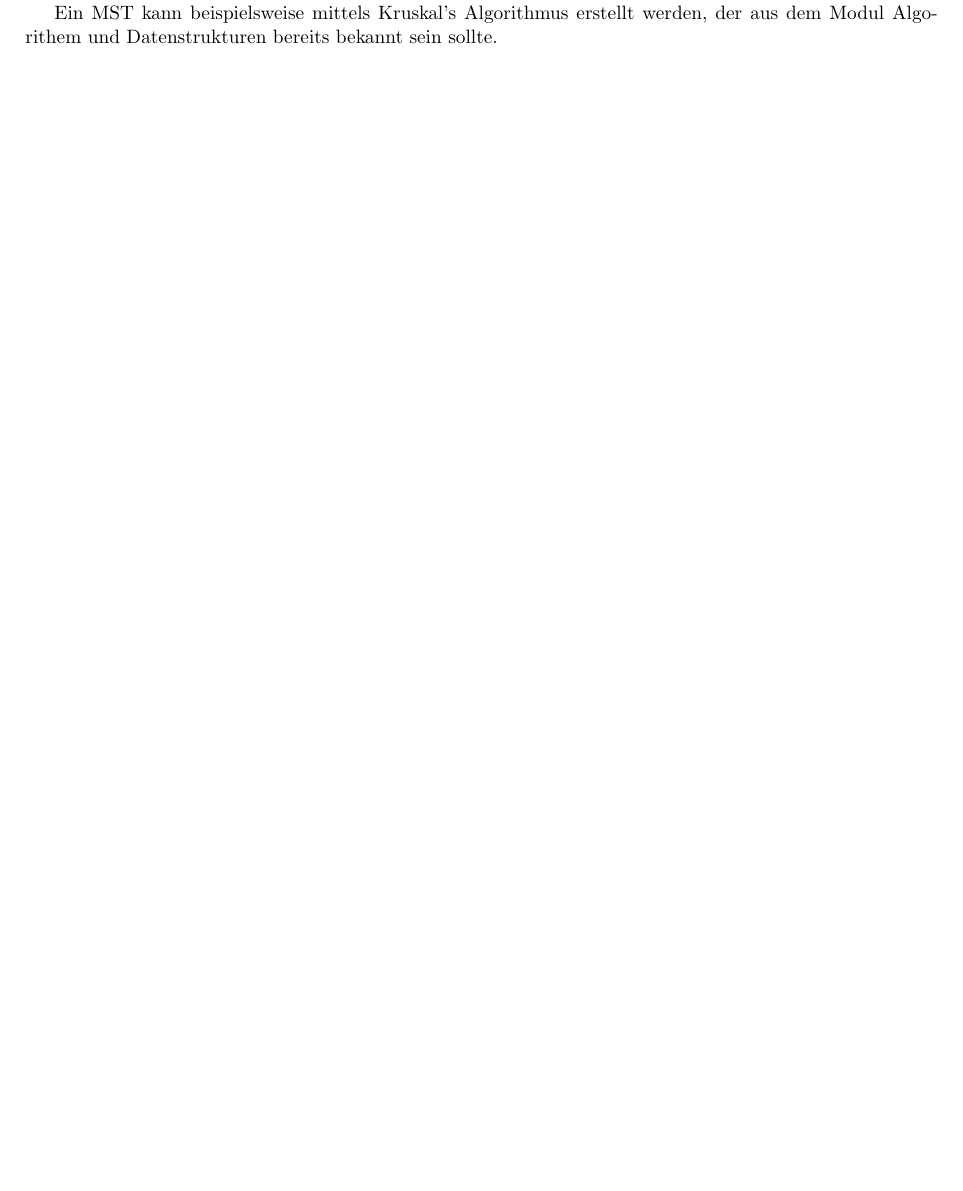
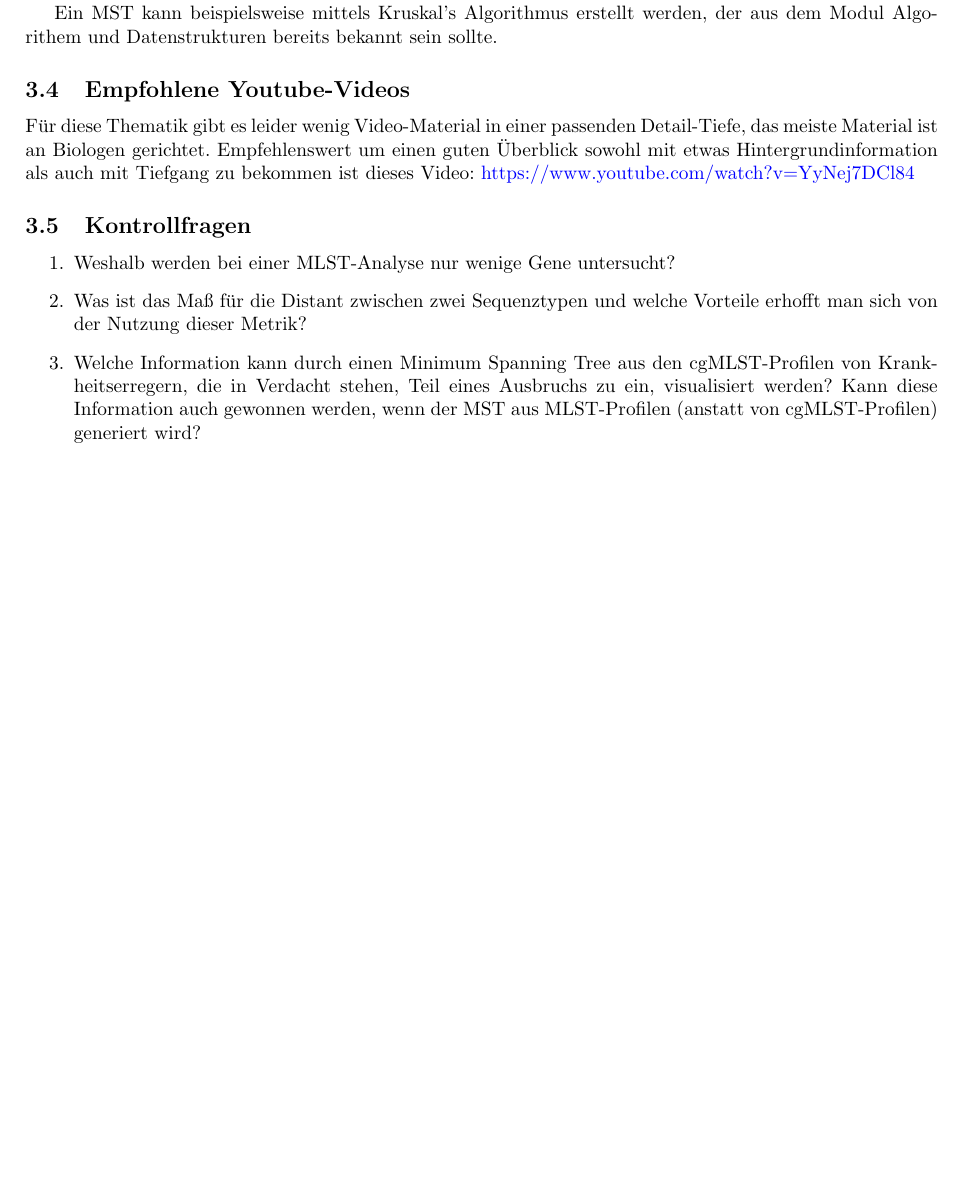
Before and after one commit to dabrowskiw/VL-EinfuehrungGesundheitsinformatik, a LaTeX document (script/script.tex, which reads script/MLST.tex): part of page 5 of 5, cut so that both start at the same text, the shorter picture padded with empty space. Compiled offline with pdfLaTeX.

Commit message:
Videos and questions

```diff
--- a/script/MLST.tex
+++ b/script/MLST.tex
@@ -23,3 +23,14 @@ Seit Mitte der 1990er Jahre entwickelte und seit Mitte der 2000er Jahre zunehmen
 Um aus cgMLST-Profilen ein Ausbruchsgeschehen zu rekonstruieren, muss die plausibelste Erklärung für die zwischen den untersuchten Krankheitserregern gefundenen Unterschiede gefunden und visualisiert werden. Dies kann mit Hilfe eines \textbf{minimum spanning tree} (\textbf{MST}) erfolgen. Ein MST ist eine solche Auswahl von Kanten eines Graphen, dass alle Knoten miteinander ohne Zyklen und mit dem niedrigsten möglichen summierten Kantengewicht verbunden sind. Der MST eines cgMLST-Graphen, bei dem jeder Knoten ein Bakterium darstellt und das Gewicht einer Kante zwischen zwei Knoten die Distanz zwischen den Sequenztypen der beiden Bakterien ist, zeigt somit einen plausiblen Ansteckungsverlauf: Kurze Kanten deuten potentiell auf direkte Ansteckungen hin, längere Kanten auf Ansteckungen die indirekt - also über weitere Beteiligte oder längere Zeiträume hinweg, für die in dem Datensatz keine Sequenzinformation vorhanden ist - erfolgten. Dies stützt sich auf der Tatsache, dass Mutationen rein zufällig stattfinden, über einen gewissen Zeitraum (wie die typische Dauer zwischen Ansteckung eines Patienten und Ausbruch der Krankheit, die die Weitergabe der Krankheitserreger an weitere Patienten ermöglicht) sich also immer eine ähnliche Anzahl von Mutationen in einem Genom ansammeln sollte.
 
 Ein MST kann beispielsweise mittels Kruskal's Algorithmus erstellt werden, der aus dem Modul Algorithem und Datenstrukturen bereits bekannt sein sollte.
+
+\subsection{Empfohlene Youtube-Videos}
+
+Für diese Thematik gibt es leider wenig Video-Material in einer passenden Detail-Tiefe, das meiste Material ist an Biologen gerichtet. Empfehlenswert um einen guten Überblick sowohl mit etwas Hintergrundinformation als auch mit Tiefgang zu bekommen ist dieses Video: \href{https://www.youtube.com/watch?v=YyNej7DCl84}{https://www.youtube.com/watch?v=YyNej7DCl84}
+
+\subsection{Kontrollfragen}
+\begin{enumerate}
+	\item Weshalb werden bei einer MLST-Analyse nur wenige Gene untersucht?
+	\item Was ist das Maß für die Distant zwischen zwei Sequenztypen und welche Vorteile erhofft man sich von der Nutzung dieser Metrik?
+	\item Welche Information kann durch einen Minimum Spanning Tree aus den cgMLST-Profilen von Krankheitserregern, die in Verdacht stehen, Teil eines Ausbruchs zu ein, visualisiert werden? Kann diese Information auch gewonnen werden, wenn der MST aus MLST-Profilen (anstatt von cgMLST-Profilen) generiert wird?
+\end{enumerate}
```
